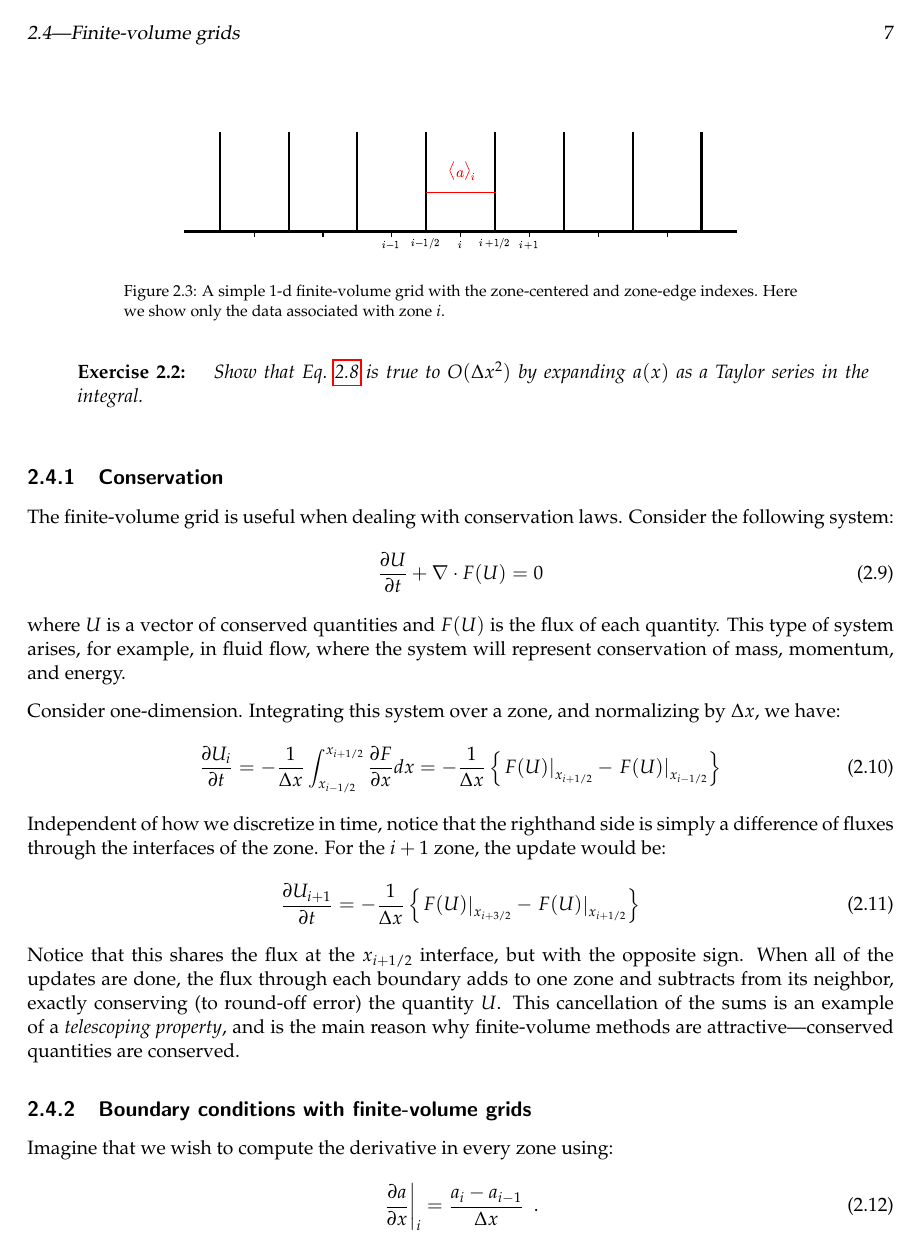
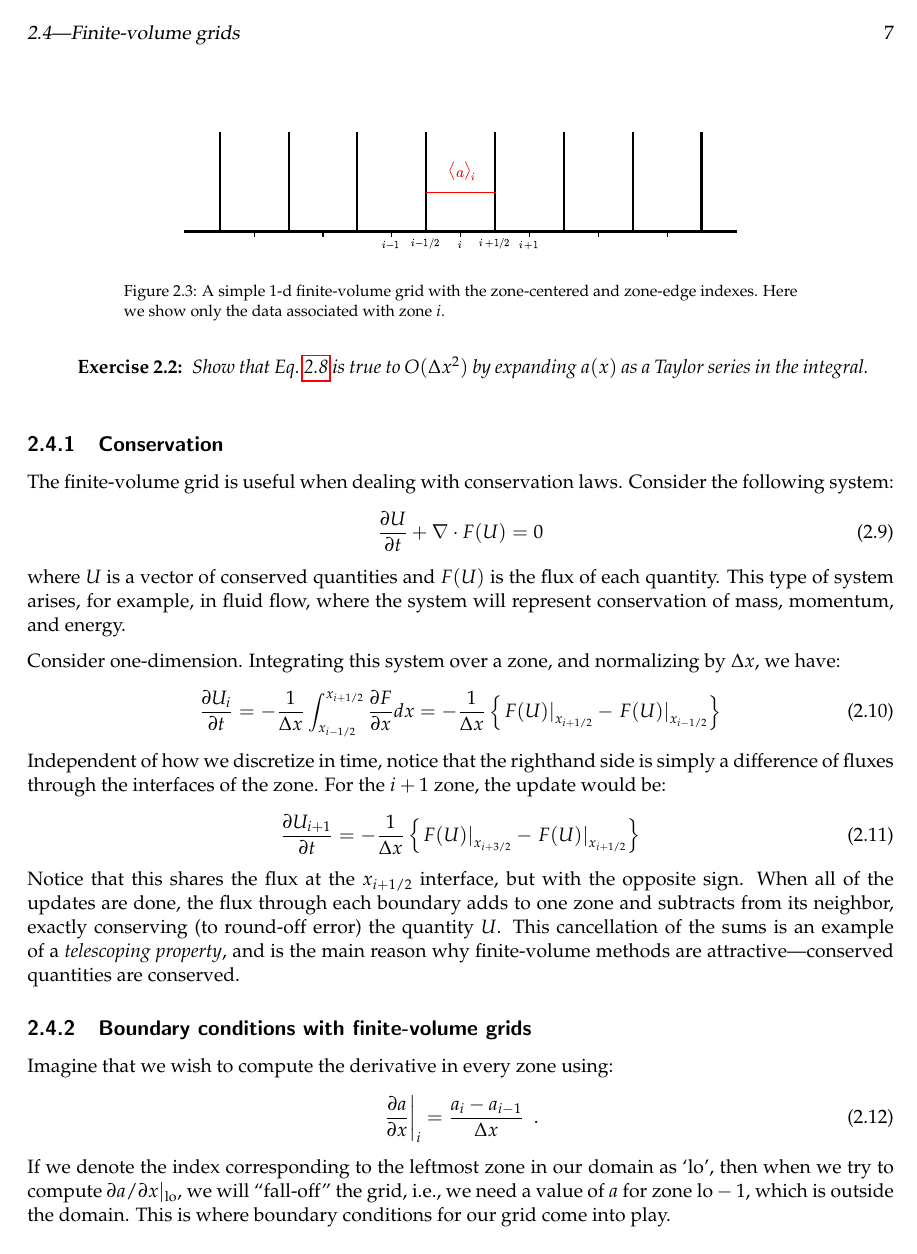
Before and after one commit to Open-Astrophysics-Bookshelf/numerical_exercises, a LaTeX thesis (CompHydroTutorial.tex): page 15 of 95. Compiled offline with pdfLaTeX.

Commit message:
list of exercises takes an argument

```diff
--- a/CompHydroTutorial.tex
+++ b/CompHydroTutorial.tex
@@ -93,19 +93,21 @@
 %-----------------------------------------------------------------------------
 % define a new environment for exercises
 %\newcounter{exercise}    % simple way -- no TOC list
+% toclot allows us to make a list of exercises
+% the new environment stuff came from http://www.dickimaw-books.com/latex/novices/html/newenv.html
 \usepackage{tocloft}
 \newcommand{\listexercisename}{List of Exercises}
 \newlistof[chapter]{exercise}{exc}{\listexercisename}
 \usepackage{changepage}   % used to adjust the margins within the environment
 
-\newenvironment{exercise}% environment name
+\newenvironment{exercise}[1][]% environment name
 {% begin code
   \begin{adjustwidth}{1.0cm}{0.5cm}
   \par\vspace{\baselineskip}\noindent
   \refstepcounter{exercise}%
   %\textbf{Exercise \thechapter.\theexercise:}\ \begin{itshape}%
   \textbf{Exercise \theexercise:}\ \begin{itshape}%
-  \addcontentsline{exc}{exercise}{\protect\numberline{\theexercise}}
+  \addcontentsline{exc}{exercise}{\protect\numberline{\theexercise} #1}
   %\par\vspace{\baselineskip}\noindent\ignorespaces
 }%
 {% end code
```
Also changed, not shown: finite-volume/finite-volume.tex (+1 -1 lines).
